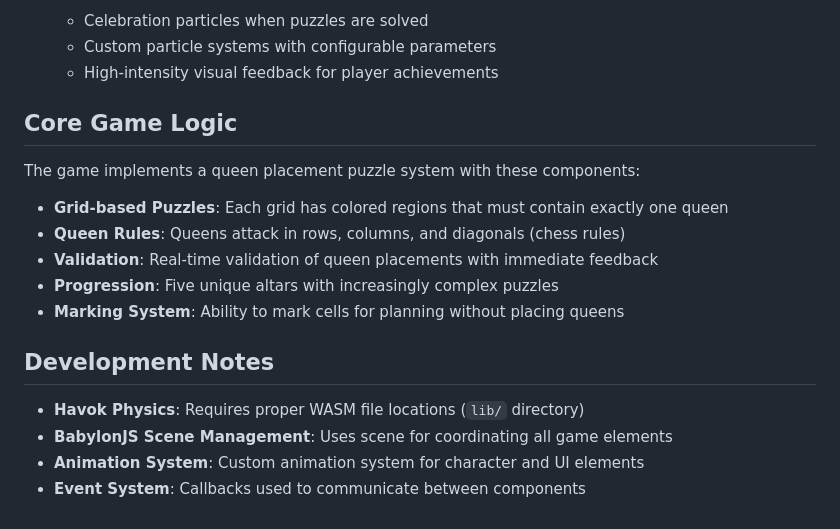
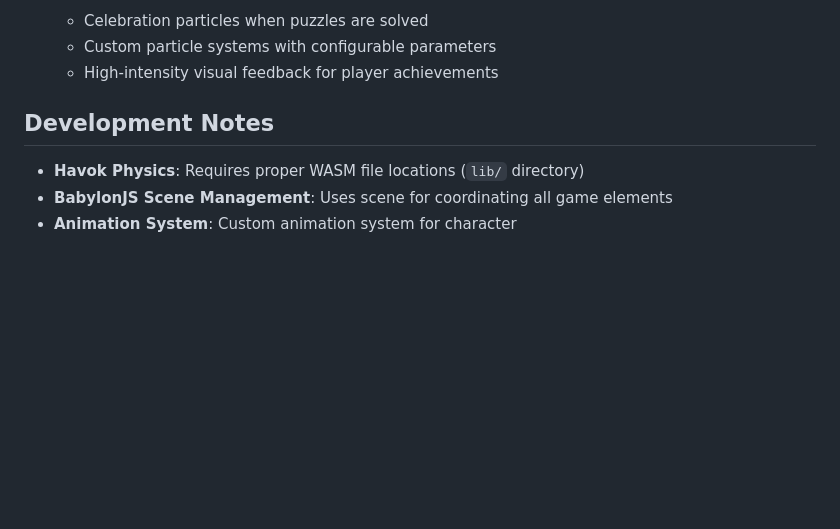
Before and after one commit to yisola2/Astral_Queens_GOW2025, a Markdown page: README.md, the part around the change. GitHub-like rendering; blank space fills up the shorter version.

```diff
--- a/README.md
+++ b/README.md
@@ -138,19 +138,9 @@ The UI system features a comprehensive layout with several key components:
   - Custom particle systems with configurable parameters
   - High-intensity visual feedback for player achievements
 
-## Core Game Logic
-
-The game implements a queen placement puzzle system with these components:
-
-- **Grid-based Puzzles**: Each grid has colored regions that must contain exactly one queen
-- **Queen Rules**: Queens attack in rows, columns, and diagonals (chess rules)
-- **Validation**: Real-time validation of queen placements with immediate feedback
-- **Progression**: Five unique altars with increasingly complex puzzles
-- **Marking System**: Ability to mark cells for planning without placing queens
 
 ## Development Notes
 
 - **Havok Physics**: Requires proper WASM file locations (`lib/` directory)
 - **BabylonJS Scene Management**: Uses scene for coordinating all game elements
-- **Animation System**: Custom animation system for character and UI elements
-- **Event System**: Callbacks used to communicate between components
+- **Animation System**: Custom animation system for character
```
